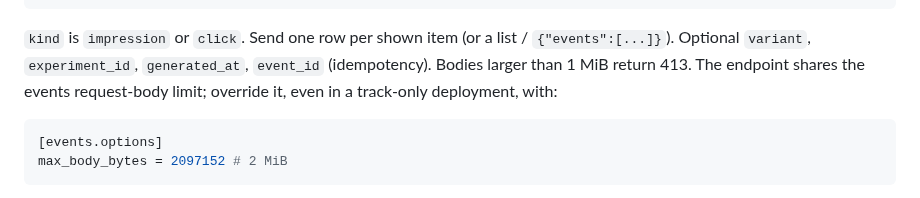
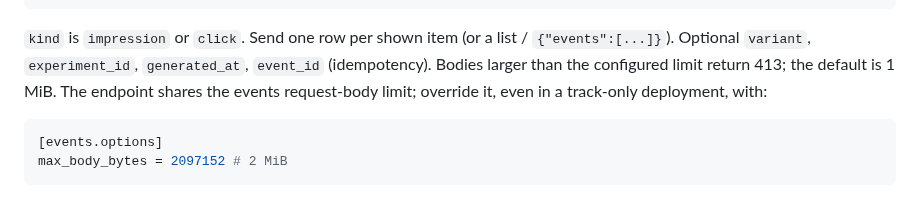
Before and after one commit to torbido-hq/cicerone, a Markdown page: docs/evaluation.md, the part around the change. GitHub-like rendering.

Commit message:
docs: clarify track body limit default

````diff
--- a/docs/evaluation.md
+++ b/docs/evaluation.md
@@ -33,9 +33,9 @@ enabled = true
 
 `kind` is `impression` or `click`. Send one row per shown item (or a list /
 `{"events":[...]}`). Optional `variant`, `experiment_id`, `generated_at`,
-`event_id` (idempotency). Bodies larger than 1 MiB return 413. The endpoint
-shares the events request-body limit; override it, even in a track-only
-deployment, with:
+`event_id` (idempotency). Bodies larger than the configured limit return 413;
+the default is 1 MiB. The endpoint shares the events request-body limit;
+override it, even in a track-only deployment, with:
 
 ```toml
 [events.options]
````
